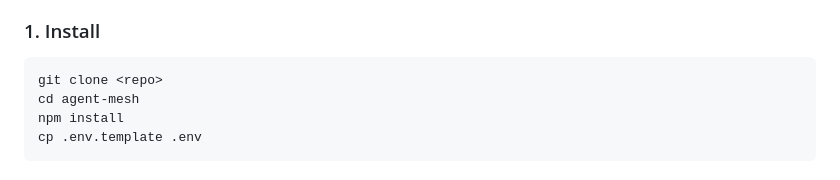
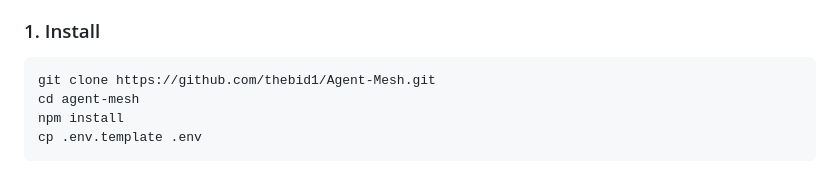
Before and after one commit to thebid1/Agent-Mesh, a Markdown page: README.md, the part around the change. GitHub-like rendering.

````diff
--- a/README.md
+++ b/README.md
@@ -68,7 +68,7 @@ All signing happens automatically within the WalletManager. Agents never handle
 
 ### 1. Install
 ```bash
-git clone <repo>
+git clone https://github.com/thebid1/Agent-Mesh.git
 cd agent-mesh
 npm install
 cp .env.template .env
````
